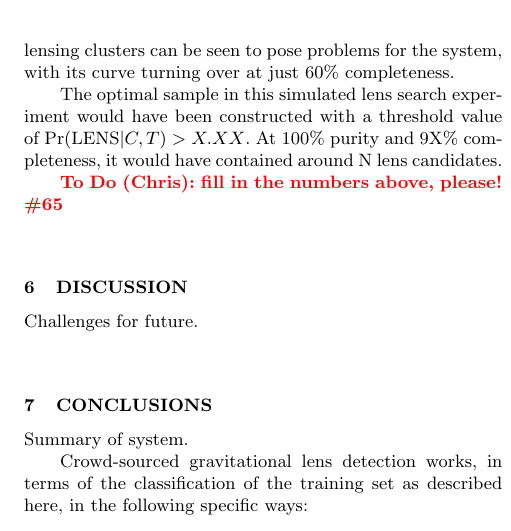
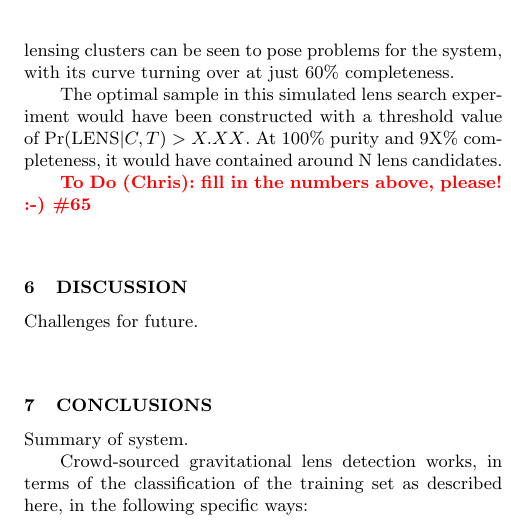
Before and after one commit to drphilmarshall/SpaceWarps, a LaTeX paper (doc/sw-system.tex): part of one column of page 11 of 15, cut so that both start at the same text. Compiled offline with pdfLaTeX; a LaTeX package or settings file that is missing is left out.

Commit message:
\todo items for @cpadavis re #65, #66

```diff
--- a/doc/sw-system.tex
+++ b/doc/sw-system.tex
@@ -1017,7 +1017,7 @@ The optimal sample in this simulated lens search experiment would have been
 constructed with a threshold value of $\pr(\LENS|C,T) > X.XX$. At 100\% purity
 and 9X\% completeness, it would have contained around N lens candidates.
 
-\todo{Chris}{fill in the numbers above, please! \#65}
+\todo{Chris}{fill in the numbers above, please! :-) \#65}
 
 %%%%%%%%%%%%%%%%%%%%%%%%%%%%%%%%%%%%%%%
 \begin{figure*}
```
